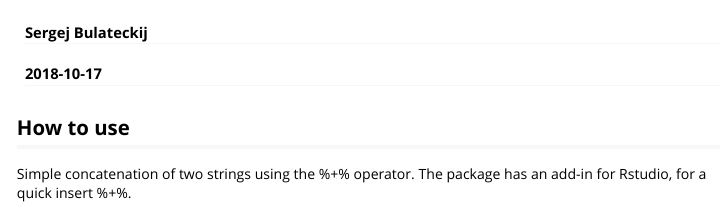
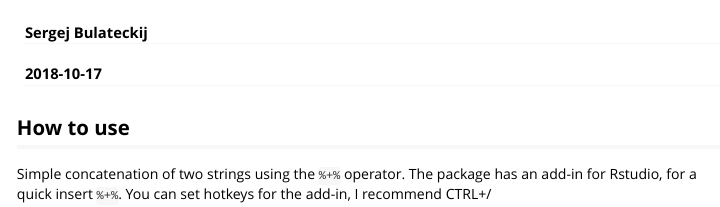
Before and after one commit to Ranlod/strconc, an R Markdown document (vignettes/example.Rmd): the page in a window 1100 px wide, from its top. Rendered offline with R 4.5, knitr and Pandoc, with nearby package versions.

Commit message:
edit vignettes

```diff
--- a/vignettes/example.Rmd
+++ b/vignettes/example.Rmd
@@ -4,7 +4,7 @@ author: "Sergej Bulateckij"
 date: "`r Sys.Date()`"
 output: rmarkdown::html_vignette
 vignette: >
-  %\VignetteIndexEntry{Vignette Title}
+  %\VignetteIndexEntry{How to use}
   %\VignetteEngine{knitr::rmarkdown}
   %\VignetteEncoding{UTF-8}
 ---
@@ -18,6 +18,6 @@ knitr::opts_chunk$set(
 
 ## How to use
 
-Simple concatenation of two strings using the %+% operator. The package has an add-in for Rstudio, for a quick insert %+%.
+Simple concatenation of two strings using the `%+%` operator. The package has an add-in for Rstudio, for a quick insert `%+%`. You can set hotkeys for the add-in, I recommend CTRL+/
 
 ![](../man/figures/using.gif)
```
Also changed, not shown: README.md.
